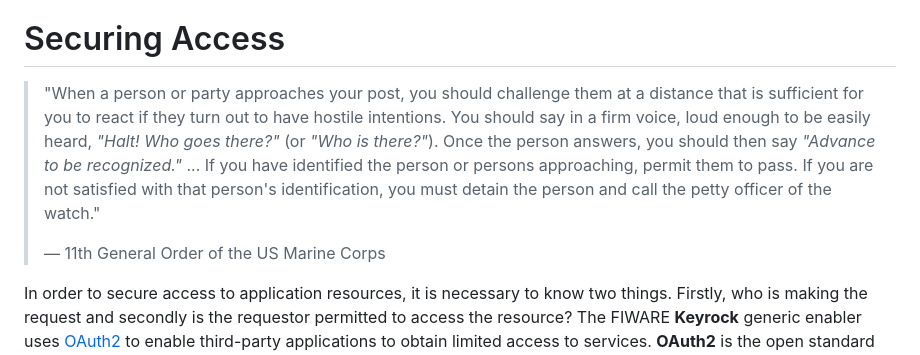
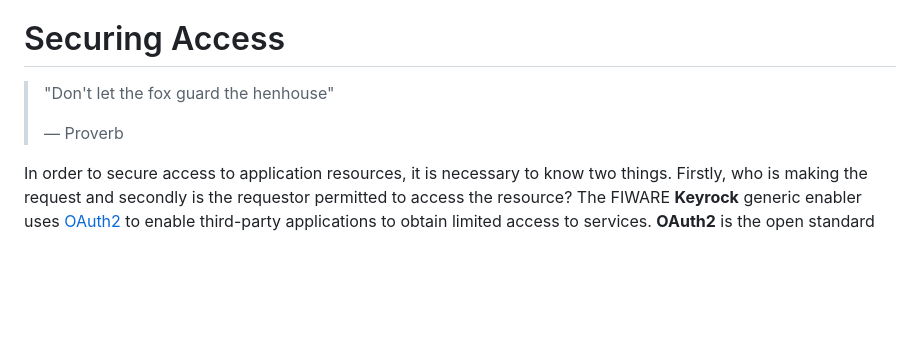
Before and after one commit to FIWARE/tutorials.Securing-Access, a Markdown page: README.md, the part around the change. GitHub-like rendering; blank space fills up the shorter version.

Commit message:
Update Quote

```diff
--- a/README.md
+++ b/README.md
@@ -65,13 +65,9 @@ available.
 
 # Securing Access
 
-> "When a person or party approaches your post, you should challenge them at a distance that is sufficient for you to
-> react if they turn out to have hostile intentions. You should say in a firm voice, loud enough to be easily heard,
-> _"Halt! Who goes there?"_ (or _"Who is there?"_). Once the person answers, you should then say _"Advance to be
-> recognized."_ ... If you have identified the person or persons approaching, permit them to pass. If you are not
-> satisfied with that person's identification, you must detain the person and call the petty officer of the watch."
+> "Don't let the fox guard the henhouse"
 >
-> — 11th General Order of the US Marine Corps
+> — Proverb
 
 In order to secure access to application resources, it is necessary to know two things. Firstly, who is making the
 request and secondly is the requestor permitted to access the resource? The FIWARE **Keyrock** generic enabler uses
```
